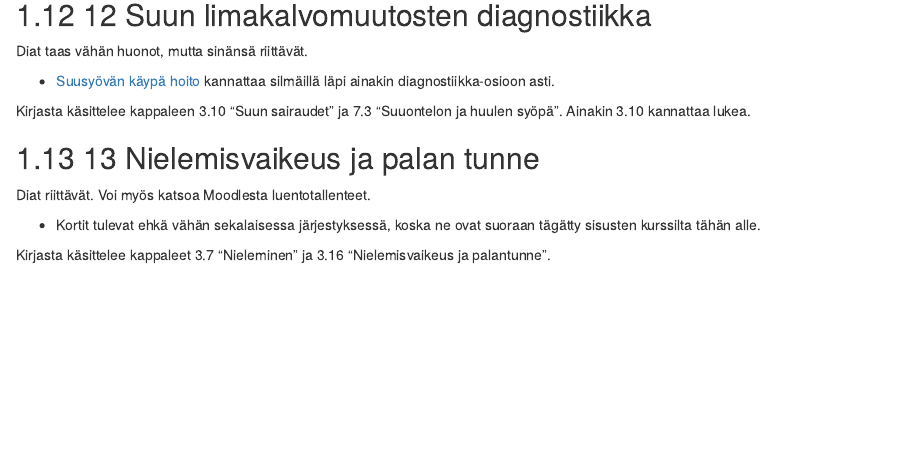
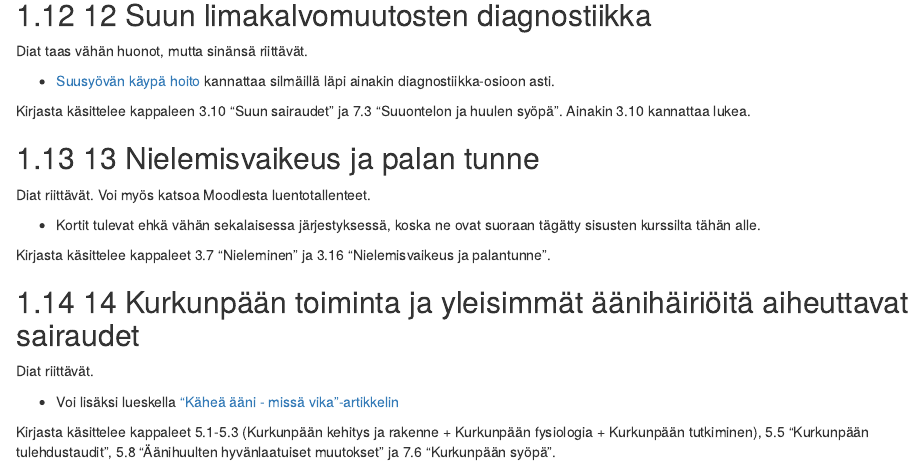
Before and after one commit to remokapanen/c8-opas, an R Markdown document (01-KNK.Rmd): the page in a window 1100 px wide, from 2210 px down. Rendered offline with R 4.5, knitr and Pandoc, with nearby package versions; drawn as R Markdown's standard HTML page in place of the format the file asks for.

Commit message:
neljatoista

```diff
--- a/01-KNK.Rmd
+++ b/01-KNK.Rmd
@@ -113,3 +113,11 @@ Diat riittävät. Voi myös katsoa Moodlesta luentotallenteet.
 - Kortit tulevat ehkä vähän sekalaisessa järjestyksessä, koska ne ovat suoraan tägätty sisusten kurssilta tähän alle.
 
 Kirjasta käsittelee kappaleet 3.7 "Nieleminen" ja 3.16 "Nielemisvaikeus ja palantunne".
+
+## 14 Kurkunpään toiminta ja yleisimmät äänihäiriöitä aiheuttavat sairaudet {#Kurkunpaan-toiminta-ja-aanihairiosairaudet}
+
+Diat riittävät.
+
+- Voi lisäksi lueskella ["Käheä ääni - missä vika"-artikkelin](https://helda.helsinki.fi/server/api/core/bitstreams/69fcc359-f2df-4eea-8c08-3ab8cc0323de/content)
+
+Kirjasta käsittelee kappaleet 5.1-5.3 (Kurkunpään kehitys ja rakenne + Kurkunpään fysiologia + Kurkunpään tutkiminen), 5.5 "Kurkunpään tulehdustaudit", 5.8 "Äänihuulten hyvänlaatuiset muutokset" ja 7.6 "Kurkunpään syöpä".
```
Also changed, not shown: 8 other files.
